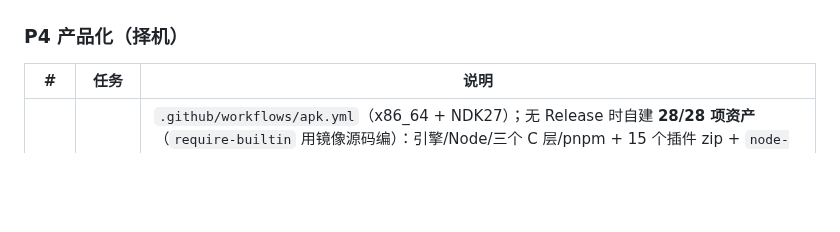
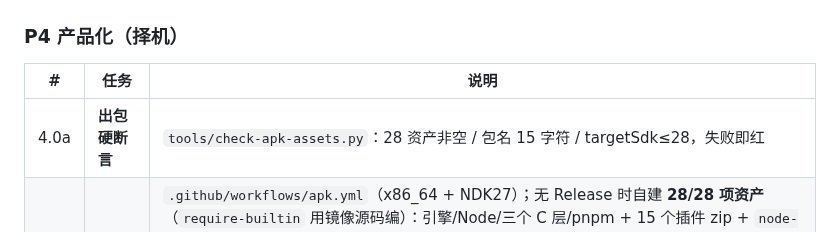
Before and after one commit to kai6666666/deepseek-harness, a Markdown page: docs/PLAN.md, the part around the change. GitHub-like rendering; blank space fills up the shorter version.

Commit message:
docs(plan): 记录出包硬断言

```diff
--- a/docs/PLAN.md
+++ b/docs/PLAN.md
@@ -109,6 +109,7 @@
 ### P4 产品化（择机）
 | # | 任务 | 说明 |
 |---|---|---|
+| 4.0a | **出包硬断言** | `tools/check-apk-assets.py`：28 资产非空 / 包名 15 字符 / targetSdk≤28，失败即红 | ✅ 已接入（run 40356842844） |
 | 4.0 | **CI 出包** | `.github/workflows/apk.yml`（x86_64 + NDK27）；无 Release 时自建 **28/28 项资产**（`require-builtin` 用镜像源码编）：引擎/Node/三个 C 层/pnpm + 15 个插件 zip + `node-pty` + sharp wasm32 + ripgrep + adb + `node-addon-system` + `webview-compat`（Python 移植版，esbuild 降级 + 语法复检）。**28/28 全部可自建**：`node-addon-require-builtin` 的源码已从上游镜像（`native/require-builtin-src.zip`，52 文件 / 61 KB），CI 用 NDK 编出 374 KB 的 android 变体。运行时行为仍需真机验证（见 `docs/agents/node-addon-require-builtin.md` §5）。见 `docs/agents/ci-build.md` | ✅ 已跑通（run 40319322900，APK 151.6 MB） |
 | 4.1 | 远程引擎模式 | `--host` 绑具体 IP + `--trusted-host` + Tailscale/隧道 |
 | 4.2 | AVF 路线 | Android 15 QPR2+/16 的 Linux Terminal，真内核沙箱 |
```
